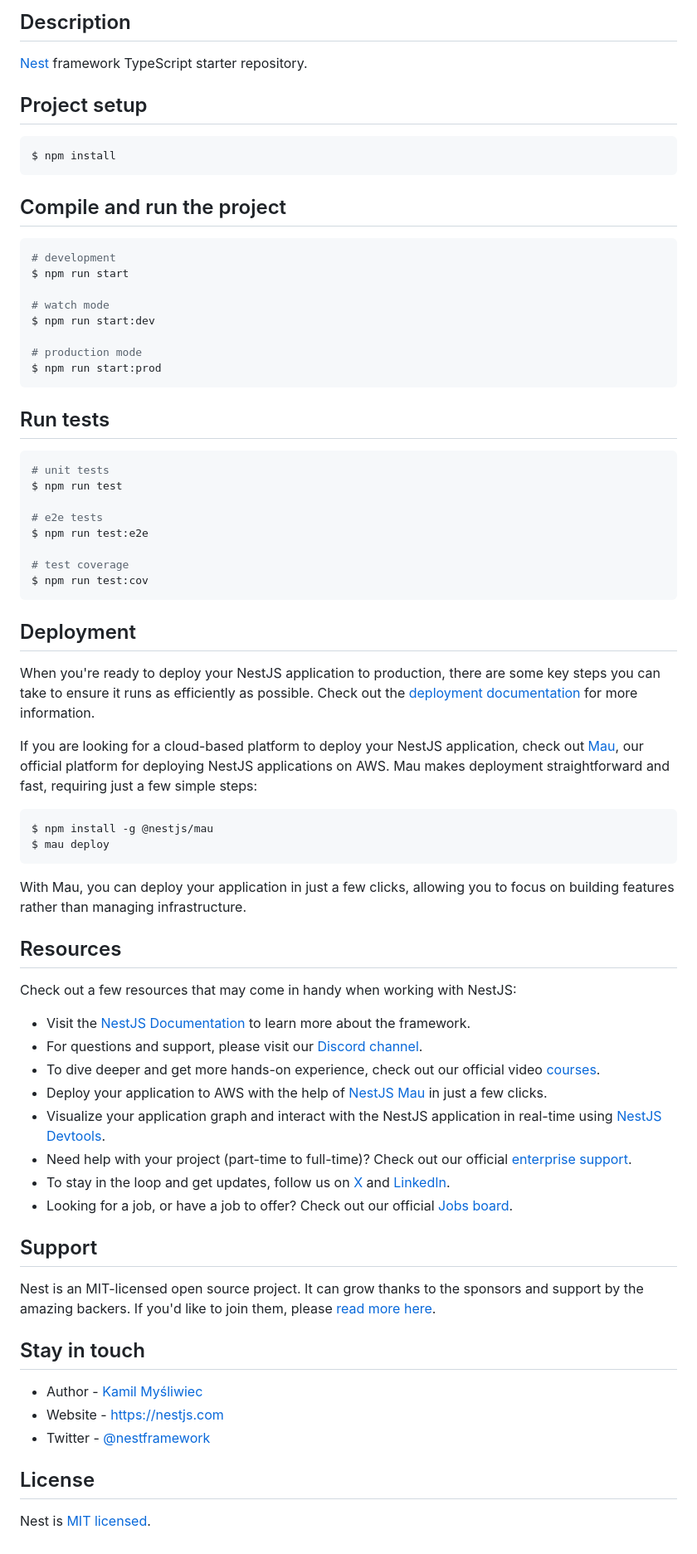
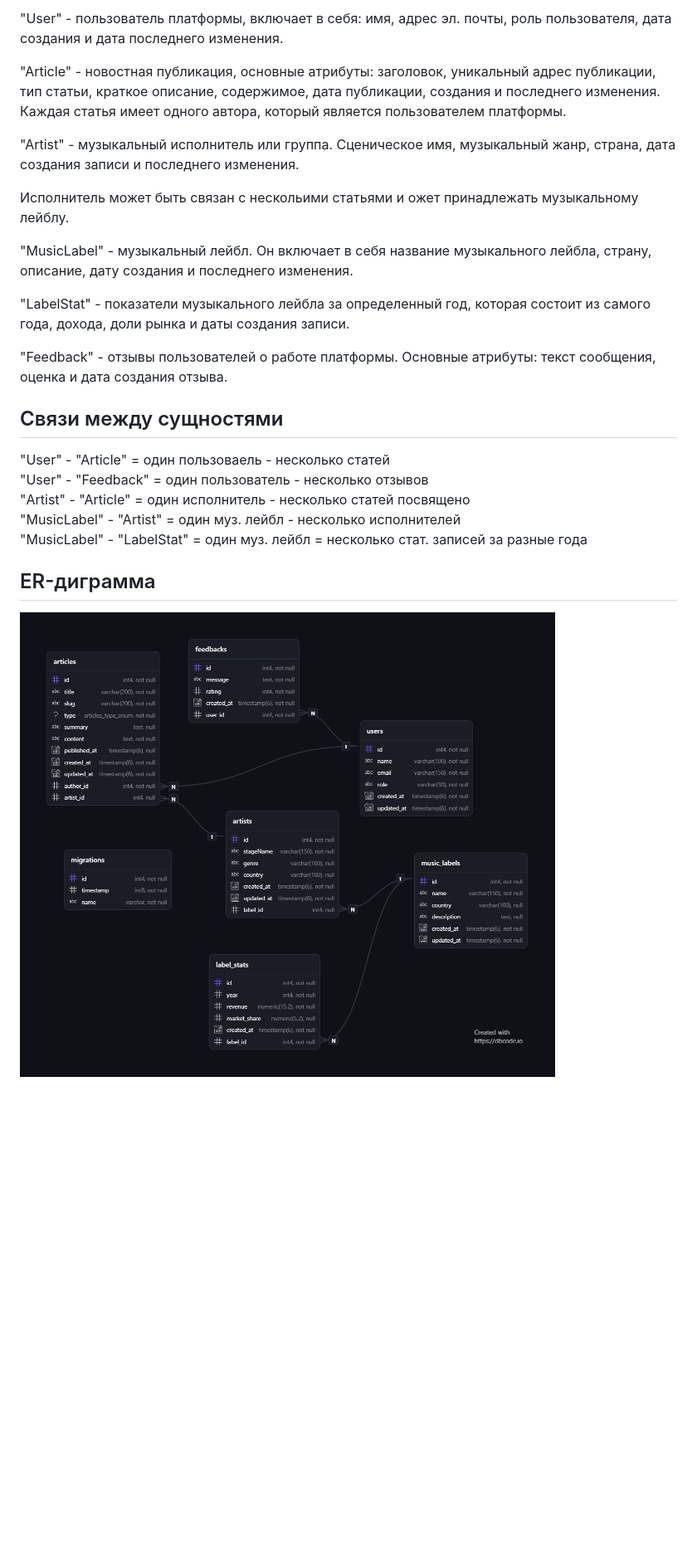
Before and after one commit to is-web-y27/m3311-archakova-backend, a Markdown page: README.md, the part around one of its changes. Shown at 83% size. Rendered like a GitHub page; pictures changed too: er-diagram.png (added); blank space fills up the shorter version.

Commit message:
add domain model descreption and er-diagram

````diff
--- a/README.md
+++ b/README.md
@@ -23,76 +6,26 @@
 
-## Description
+"User" - пользователь платформы, включает в себя: имя, адрес эл. почты, роль пользователя, дата создания и дата последнего изменения.
 
-[Nest](https://github.com/nestjs/nest) framework TypeScript starter repository.
+"Article" - новостная публикация, основные атрибуты: заголовок, уникальный адрес публикации, тип статьи, краткое описание, содержимое, дата публикации, создания и последнего изменения. Каждая статья имеет одного автора, который является пользователем платформы.
 
-## Project setup
+"Artist" - музыкальный исполнитель или группа. Сценическое имя, музыкальный жанр, страна, дата создания записи и последнего изменения.
 
-```bash
-$ npm install
-```
+Исполнитель может быть связан с нескольими статьями и ожет принадлежать музыкальному лейблу.
 
-## Compile and run the project
+"MusicLabel" - музыкальный лейбл. Он включает в себя название музыкального лейбла, страну, описание, дату создания и последнего изменения.
 
-```bash
-# development
-$ npm run start
+"LabelStat" - показатели музыкального лейбла за определенный год, которая состоит из самого года, дохода, доли рынка и даты создания записи.
 
-# watch mode
-$ npm run start:dev
+"Feedback" - отзывы пользователей о работе платформы. Основные атрибуты: текст сообщения, оценка и дата создания отзыва.
 
-# production mode
-$ npm run start:prod
-```
+## Связи между сущностями
 
-## Run tests
+"User" - "Article" = один пользоваель - несколько статей
+"User" - "Feedback" = один пользователь - несколько отзывов
+"Artist" - "Article" = один исполнитель - несколько статей посвящено
+"MusicLabel" - "Artist" = один муз. лейбл - несколько исполнителей
+"MusicLabel" - "LabelStat" = один муз. лейбл = несколько стат. записей за разные года
 
-```bash
-# unit tests
-$ npm run test
+## ER-диграмма
 
-# e2e tests
-$ npm run test:e2e
-
-# test coverage
-$ npm run test:cov
-```
-
-## Deployment
-
-When you're ready to deploy your NestJS application to production, there are some key steps you can take to ensure it runs as efficiently as possible. Check out the [deployment documentation](https://docs.nestjs.com/deployment) for more information.
-
-If you are looking for a cloud-based platform to deploy your NestJS application, check out [Mau](https://mau.nestjs.com), our official platform for deploying NestJS applications on AWS. Mau makes deployment straightforward and fast, requiring just a few simple steps:
-
-```bash
-$ npm install -g @nestjs/mau
-$ mau deploy
-```
-
-With Mau, you can deploy your application in just a few clicks, allowing you to focus on building features rather than managing infrastructure.
-
-## Resources
-
-Check out a few resources that may come in handy when working with NestJS:
-
-- Visit the [NestJS Documentation](https://docs.nestjs.com) to learn more about the framework.
-- For questions and support, please visit our [Discord channel](https://discord.gg/G7Qnnhy).
-- To dive deeper and get more hands-on experience, check out our official video [courses](https://courses.nestjs.com/).
-- Deploy your application to AWS with the help of [NestJS Mau](https://mau.nestjs.com) in just a few clicks.
-- Visualize your application graph and interact with the NestJS application in real-time using [NestJS Devtools](https://devtools.nestjs.com).
-- Need help with your project (part-time to full-time)? Check out our official [enterprise support](https://enterprise.nestjs.com).
-- To stay in the loop and get updates, follow us on [X](https://x.com/nestframework) and [LinkedIn](https://linkedin.com/company/nestjs).
-- Looking for a job, or have a job to offer? Check out our official [Jobs board](https://jobs.nestjs.com).
-
-## Support
-
-Nest is an MIT-licensed open source project. It can grow thanks to the sponsors and support by the amazing backers. If you'd like to join them, please [read more here](https://docs.nestjs.com/support).
-
-## Stay in touch
-
-- Author - [Kamil Myśliwiec](https://twitter.com/kammysliwiec)
-- Website - [https://nestjs.com](https://nestjs.com/)
-- Twitter - [@nestframework](https://twitter.com/nestframework)
-
-## License
-
-Nest is [MIT licensed](https://github.com/nestjs/nest/blob/master/LICENSE).
+![Диаграмма](./er-diagram.png)
````
Also changed, not shown: other parts of README.md (+3 -20 lines).
